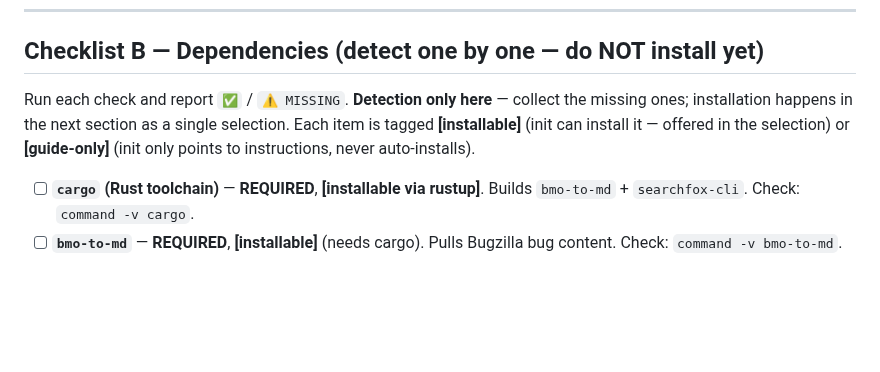
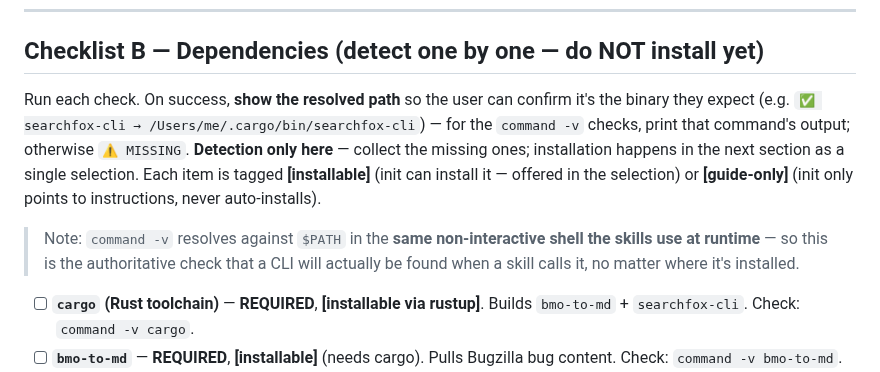
Before and after one commit to alastor0325/fx-bug-toolkit, a Markdown page: skills/init/SKILL.md, the part around the change. GitHub-like rendering; blank space fills up the shorter version.

Commit message:
init: show the resolved CLI path on success (verify it's the right binary)
Checklist B now prints command -v output on ✅ so the user can confirm each CLI
resolves to the expected path (not a stale copy), and notes that command -v
checks PATH in the same non-interactive shell the skills use at runtime — the
authoritative 'will the skill find it' check.

```diff
--- a/skills/init/SKILL.md
+++ b/skills/init/SKILL.md
@@ -75,11 +75,18 @@ ls -d "$INVDIR" ~/.cache/firefox-download-guard
 
 ## Checklist B — Dependencies (detect one by one — do NOT install yet)
 
-Run each check and report `✅` / `⚠️ MISSING`. **Detection only here** — collect
-the missing ones; installation happens in the next section as a single
-selection. Each item is tagged **[installable]** (init can install it — offered
-in the selection) or **[guide-only]** (init only points to instructions, never
-auto-installs).
+Run each check. On success, **show the resolved path** so the user can confirm
+it's the binary they expect (e.g. `✅ searchfox-cli → /Users/me/.cargo/bin/searchfox-cli`)
+— for the `command -v` checks, print that command's output; otherwise `⚠️
+MISSING`. **Detection only here** — collect the missing ones; installation
+happens in the next section as a single selection. Each item is tagged
+**[installable]** (init can install it — offered in the selection) or
+**[guide-only]** (init only points to instructions, never auto-installs).
+
+> Note: `command -v` resolves against `$PATH` in the **same non-interactive
+> shell the skills use at runtime** — so this is the authoritative check that a
+> CLI will actually be found when a skill calls it, no matter where it's
+> installed.
 
 - [ ] **`cargo` (Rust toolchain)** — **REQUIRED**, **[installable via rustup]**.
       Builds `bmo-to-md` + `searchfox-cli`. Check: `command -v cargo`.
```
